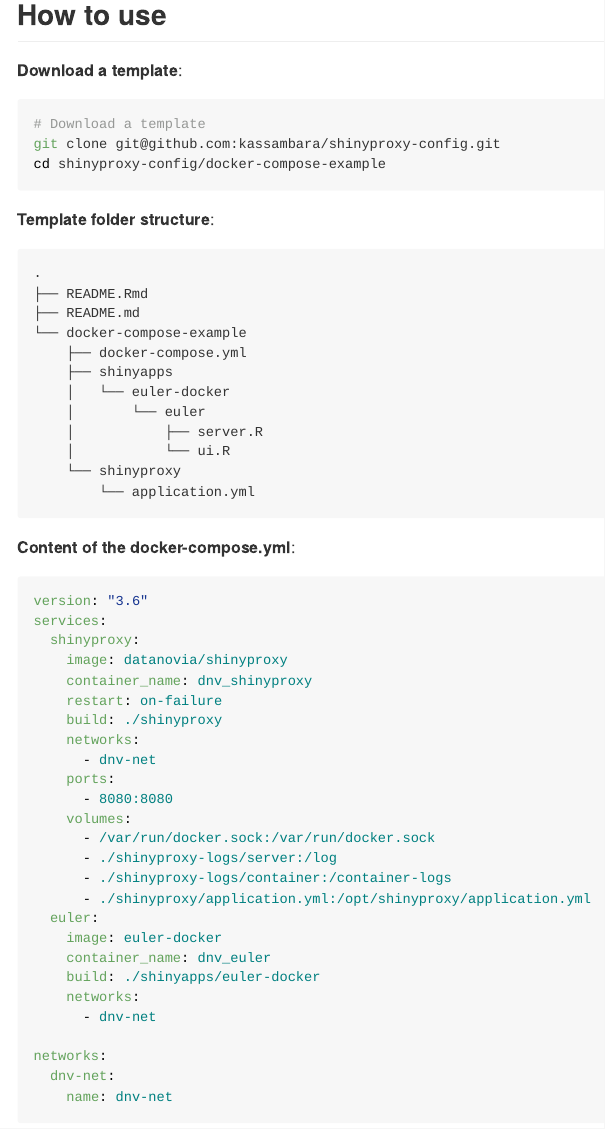
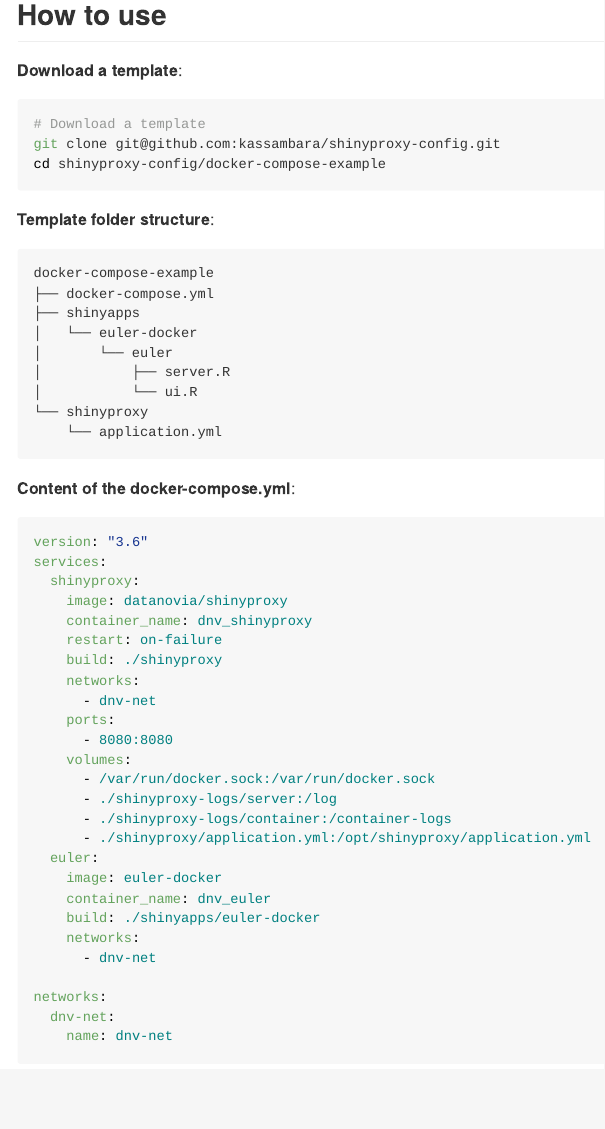
Before and after one commit to kassambara/shinyproxy-config, an R Markdown document (README.Rmd): the page in a window 1100 px wide, from 120 px down. Rendered offline with R 4.5, knitr and Pandoc, with nearby package versions.

Commit message:
README updated

````diff
--- a/README.Rmd
+++ b/README.Rmd
@@ -28,7 +28,7 @@ cd shinyproxy-config/docker-compose-example
 
 
 ```{r, echo = FALSE, comment=""}
-fs::dir_tree()
+fs::dir_tree("docker-compose-example")
 ```
 
 
````
Also changed, not shown: README.md.
